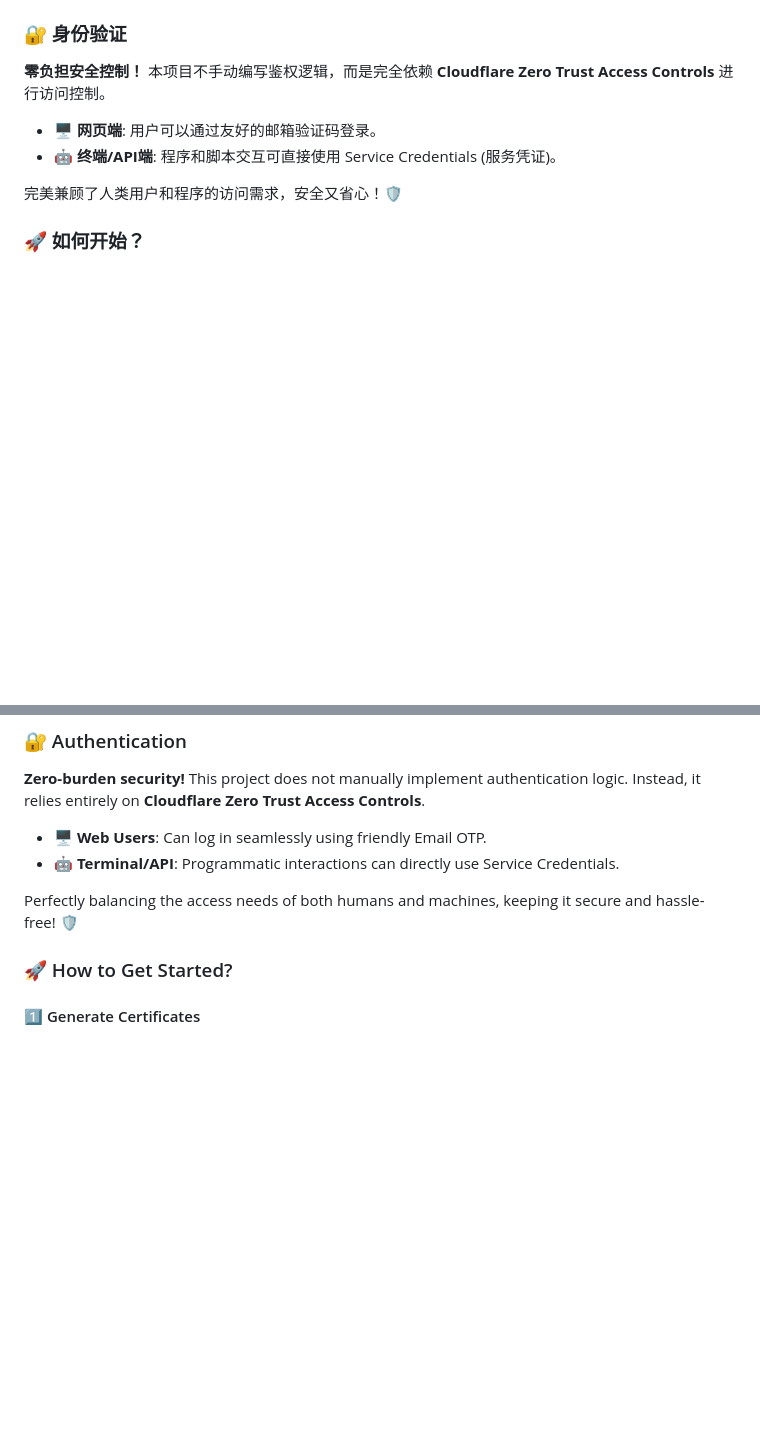
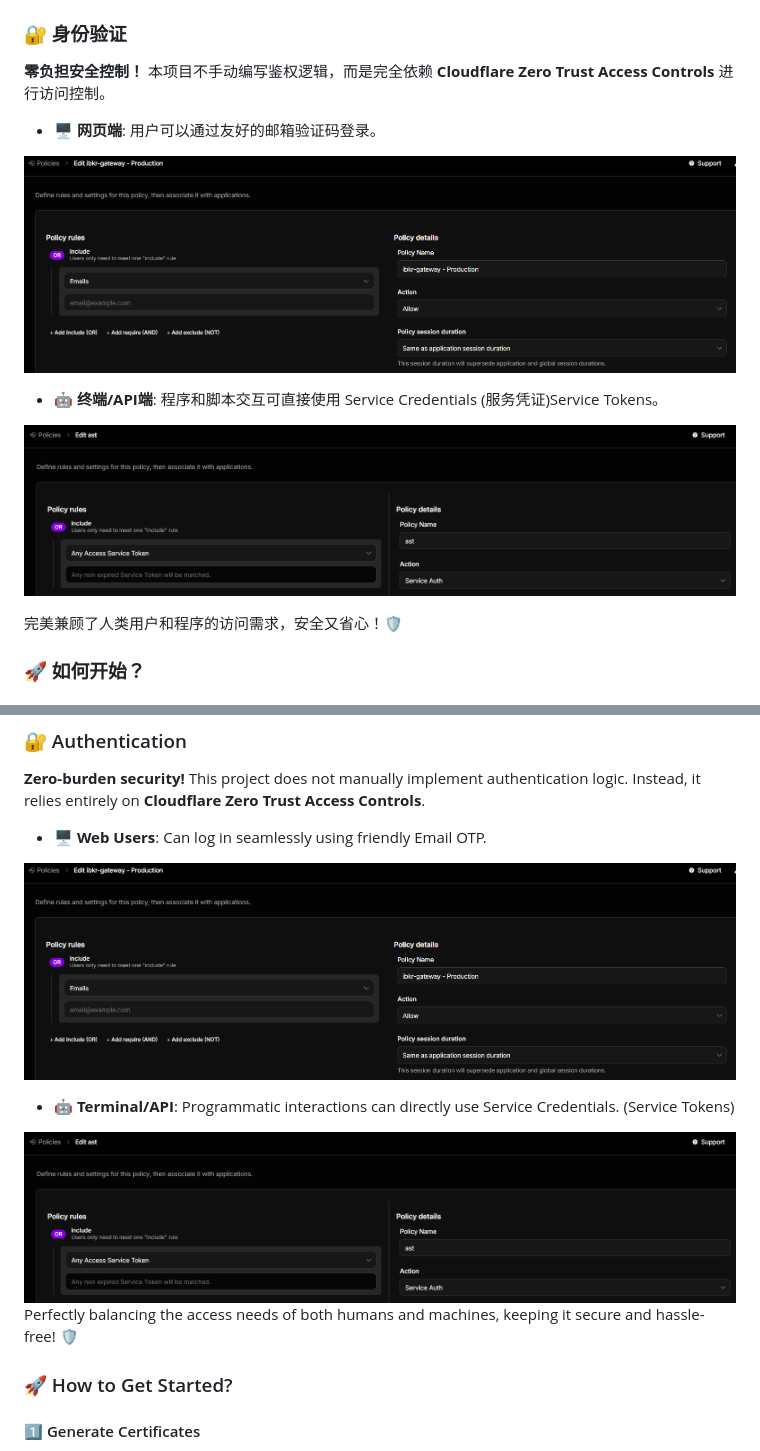
Before and after one commit to invmy/IBKR_Gateway-workers, a Markdown page: README.md, 2 parts joined by grey strips. Drawn GitHub-style; pictures changed too: image-1.png (added), image.png (added); blank space fills up the shorter version.

Commit message:
更多说明

```diff
--- a/README.md
+++ b/README.md
@@ -37,7 +37,13 @@ headers，你只需像阅读官方文档一样，专注于业务参数即可。
 Trust Access Controls** 进行访问控制。
 
 - 🖥️ **网页端**: 用户可以通过友好的邮箱验证码登录。
-- 🤖 **终端/API端**: 程序和脚本交互可直接使用 Service Credentials (服务凭证)。
+
+![Email OTP](image-1.png)
+
+- 🤖 **终端/API端**: 程序和脚本交互可直接使用 Service Credentials
+  (服务凭证)Service Tokens。
+
+![Any Access Service Token](image.png)
 
 完美兼顾了人类用户和程序的访问需求，安全又省心！🛡️
 
@@ -118,11 +126,14 @@ authentication logic. Instead, it relies entirely on **Cloudflare Zero Trust
 Access Controls**.
 
 - 🖥️ **Web Users**: Can log in seamlessly using friendly Email OTP.
+
+![Email OTP](image-1.png)
+
 - 🤖 **Terminal/API**: Programmatic interactions can directly use Service
-  Credentials.
+  Credentials. (Service Tokens)
 
-Perfectly balancing the access needs of both humans and machines, keeping it
-secure and hassle-free! 🛡️
+![Any Access Service Token](image.png) Perfectly balancing the access needs of
+both humans and machines, keeping it secure and hassle-free! 🛡️
 
 ### 🚀 How to Get Started?
 
```
Also changed, not shown: other parts of README.md (+3 -1 lines), image-2.png (added).
